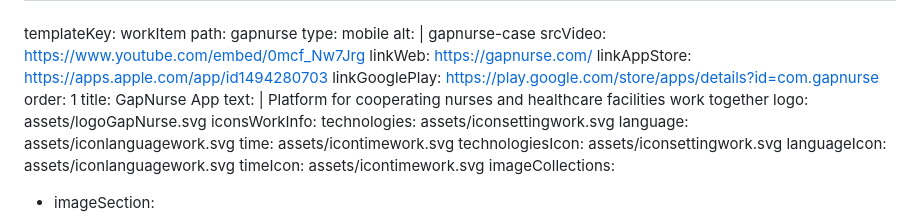
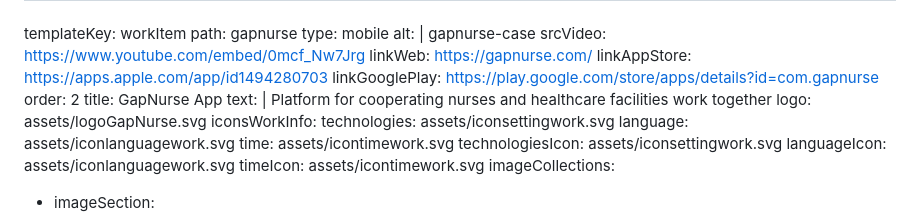
Before and after one commit to yuramol/softbee.io, a Markdown page: content/work/gapnurse-case.md, the part around the change. Rendered like a GitHub page.

Commit message:
Update Work “gapnurse-case”

```diff
--- a/content/work/gapnurse-case.md
+++ b/content/work/gapnurse-case.md
@@ -8,7 +8,7 @@ srcVideo: https://www.youtube.com/embed/0mcf_Nw7Jrg
 linkWeb: https://gapnurse.com/
 linkAppStore: https://apps.apple.com/app/id1494280703
 linkGooglePlay: https://play.google.com/store/apps/details?id=com.gapnurse
-order: 1
+order: 2
 title: GapNurse App
 text: |
   Platform for cooperating nurses and healthcare facilities work together
```
